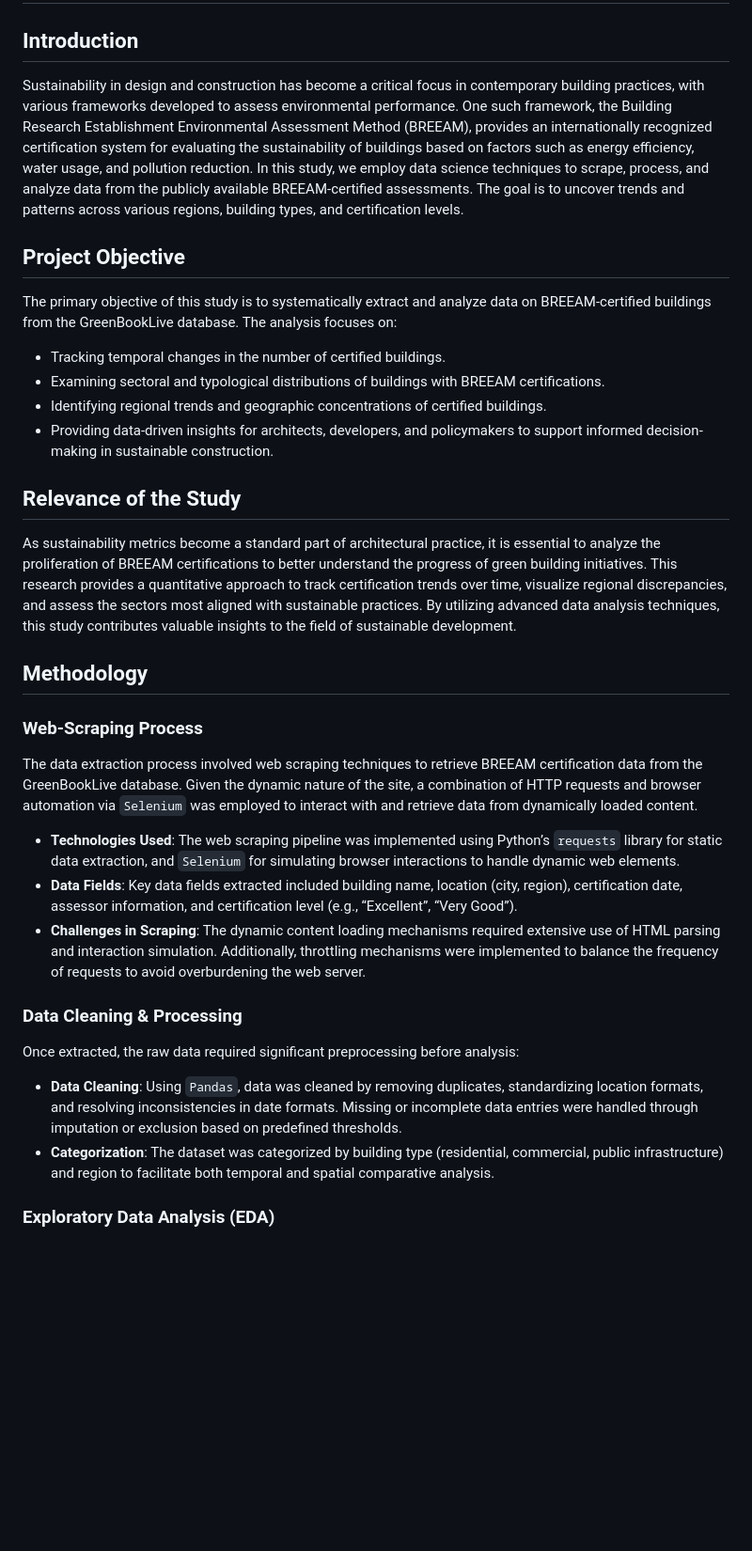
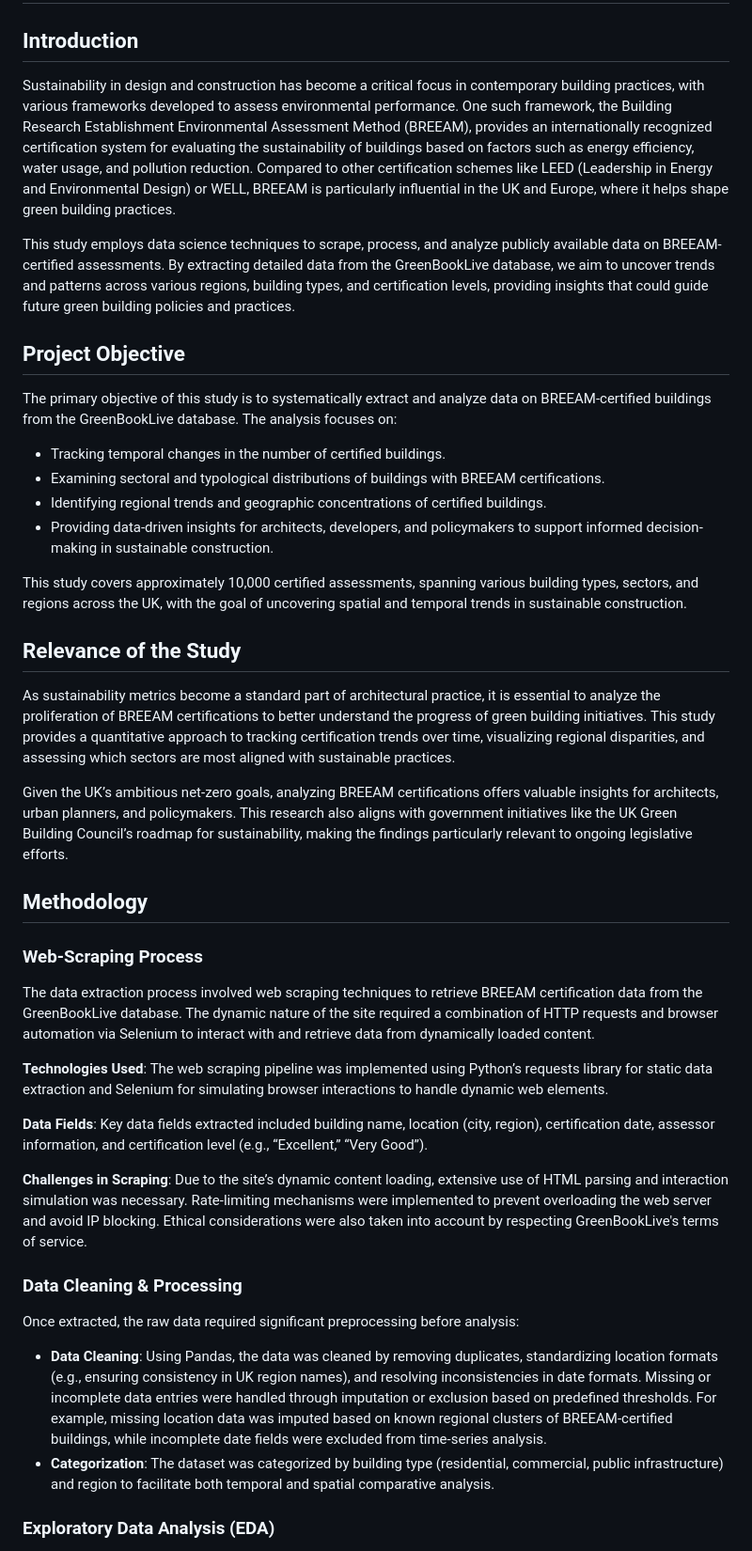
Before and after one commit to terracommunis/terracommunis.github.io, a Markdown page: BREEAM/BREEAM.md, the part around the change printed below. Shown: that part at 94% size. Rendered like a GitHub page; blank space fills up the shorter version.

```diff
--- a/BREEAM/BREEAM.md
+++ b/BREEAM/BREEAM.md
@@ -3,30 +3,40 @@
 # Scraping Certified BREEAM Assessments Data
 
 ## Introduction
-Sustainability in design and construction has become a critical focus in contemporary building practices, with various frameworks developed to assess environmental performance. One such framework, the Building Research Establishment Environmental Assessment Method (BREEAM), provides an internationally recognized certification system for evaluating the sustainability of buildings based on factors such as energy efficiency, water usage, and pollution reduction. In this study, we employ data science techniques to scrape, process, and analyze data from the publicly available BREEAM-certified assessments. The goal is to uncover trends and patterns across various regions, building types, and certification levels.
+Sustainability in design and construction has become a critical focus in contemporary building practices, with various frameworks developed to assess environmental performance. One such framework, the Building Research Establishment Environmental Assessment Method (BREEAM), provides an internationally recognized certification system for evaluating the sustainability of buildings based on factors such as energy efficiency, water usage, and pollution reduction. Compared to other certification schemes like LEED (Leadership in Energy and Environmental Design) or WELL, BREEAM is particularly influential in the UK and Europe, where it helps shape green building practices.
+
+This study employs data science techniques to scrape, process, and analyze publicly available data on BREEAM-certified assessments. By extracting detailed data from the GreenBookLive database, we aim to uncover trends and patterns across various regions, building types, and certification levels, providing insights that could guide future green building policies and practices.
 
 ## Project Objective
 The primary objective of this study is to systematically extract and analyze data on BREEAM-certified buildings from the GreenBookLive database. The analysis focuses on:
+
 - Tracking temporal changes in the number of certified buildings.
 - Examining sectoral and typological distributions of buildings with BREEAM certifications.
 - Identifying regional trends and geographic concentrations of certified buildings.
 - Providing data-driven insights for architects, developers, and policymakers to support informed decision-making in sustainable construction.
 
+This study covers approximately 10,000 certified assessments, spanning various building types, sectors, and regions across the UK, with the goal of uncovering spatial and temporal trends in sustainable construction.
+
 ## Relevance of the Study
-As sustainability metrics become a standard part of architectural practice, it is essential to analyze the proliferation of BREEAM certifications to better understand the progress of green building initiatives. This research provides a quantitative approach to track certification trends over time, visualize regional discrepancies, and assess the sectors most aligned with sustainable practices. By utilizing advanced data analysis techniques, this study contributes valuable insights to the field of sustainable development.
+As sustainability metrics become a standard part of architectural practice, it is essential to analyze the proliferation of BREEAM certifications to better understand the progress of green building initiatives. This study provides a quantitative approach to tracking certification trends over time, visualizing regional disparities, and assessing which sectors are most aligned with sustainable practices.
+
+Given the UK’s ambitious net-zero goals, analyzing BREEAM certifications offers valuable insights for architects, urban planners, and policymakers. This research also aligns with government initiatives like the UK Green Building Council’s roadmap for sustainability, making the findings particularly relevant to ongoing legislative efforts.
 
 ## Methodology
 
 ### Web-Scraping Process
-The data extraction process involved web scraping techniques to retrieve BREEAM certification data from the GreenBookLive database. Given the dynamic nature of the site, a combination of HTTP requests and browser automation via `Selenium` was employed to interact with and retrieve data from dynamically loaded content.
+The data extraction process involved web scraping techniques to retrieve BREEAM certification data from the GreenBookLive database. The dynamic nature of the site required a combination of HTTP requests and browser automation via Selenium to interact with and retrieve data from dynamically loaded content.
 
-- **Technologies Used**: The web scraping pipeline was implemented using Python’s `requests` library for static data extraction, and `Selenium` for simulating browser interactions to handle dynamic web elements.
-- **Data Fields**: Key data fields extracted included building name, location (city, region), certification date, assessor information, and certification level (e.g., “Excellent”, “Very Good”).
-- **Challenges in Scraping**: The dynamic content loading mechanisms required extensive use of HTML parsing and interaction simulation. Additionally, throttling mechanisms were implemented to balance the frequency of requests to avoid overburdening the web server.
+**Technologies Used**: The web scraping pipeline was implemented using Python’s requests library for static data extraction and Selenium for simulating browser interactions to handle dynamic web elements.
+
+**Data Fields**: Key data fields extracted included building name, location (city, region), certification date, assessor information, and certification level (e.g., “Excellent,” “Very Good”).
+
+**Challenges in Scraping**: Due to the site’s dynamic content loading, extensive use of HTML parsing and interaction simulation was necessary. Rate-limiting mechanisms were implemented to prevent overloading the web server and avoid IP blocking. Ethical considerations were also taken into account by respecting GreenBookLive's terms of service.
 
 ### Data Cleaning & Processing
 Once extracted, the raw data required significant preprocessing before analysis:
-- **Data Cleaning**: Using `Pandas`, data was cleaned by removing duplicates, standardizing location formats, and resolving inconsistencies in date formats. Missing or incomplete data entries were handled through imputation or exclusion based on predefined thresholds.
+
+- **Data Cleaning**: Using Pandas, the data was cleaned by removing duplicates, standardizing location formats (e.g., ensuring consistency in UK region names), and resolving inconsistencies in date formats. Missing or incomplete data entries were handled through imputation or exclusion based on predefined thresholds. For example, missing location data was imputed based on known regional clusters of BREEAM-certified buildings, while incomplete date fields were excluded from time-series analysis.
 - **Categorization**: The dataset was categorized by building type (residential, commercial, public infrastructure) and region to facilitate both temporal and spatial comparative analysis.
 
 ### Exploratory Data Analysis (EDA)
```
Also changed, not shown: other parts of BREEAM/BREEAM.md (+35 -22 lines).
